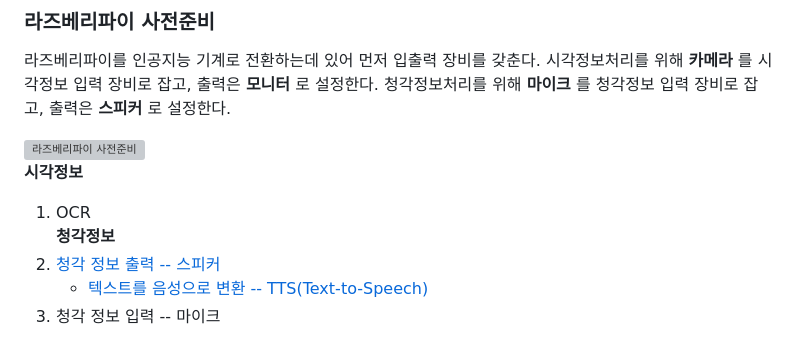
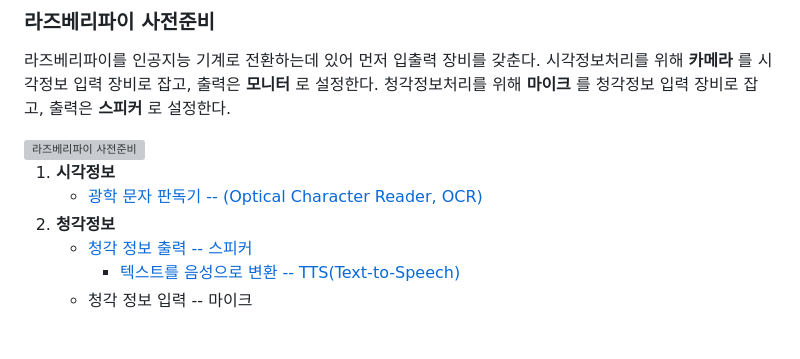
Before and after one commit to statkclee/raspberry-pi, a Markdown page: rpi-ai.md, the part around the change. Rendered like a GitHub page; grey boxes are pictures that could not be loaded.

```diff
--- a/rpi-ai.md
+++ b/rpi-ai.md
@@ -18,9 +18,9 @@ subtitle: 인공지능 준비
 
 <img src="fig/rpi-ai-prereq.png" alt="라즈베리파이 사전준비" width="77%" />
 
-**시각정보**
-1. OCR
-**청각정보**
-1. [청각 정보 출력 -- 스피커](rpi-audio-play.html)
-    - [텍스트를 음성으로 변환 -- TTS(Text-to-Speech)](rpi-tts.html)
-2. 청각 정보 입력 -- 마이크
+1. **시각정보**
+    * [광학 문자 판독기 -- (Optical Character Reader, OCR)](rpi-ocr.html)
+1. **청각정보**
+    * [청각 정보 출력 -- 스피커](rpi-audio-play.html)
+        - [텍스트를 음성으로 변환 -- TTS(Text-to-Speech)](rpi-tts.html)
+    * 청각 정보 입력 -- 마이크
```
Also changed, not shown: rpi-ocr.md (added, +92 -0 lines), fig/rpi-Numberplate_UK_front.JPG (added), fig/rpi-Numberplate_UK_rear2.JPG (added), 2 other files.
